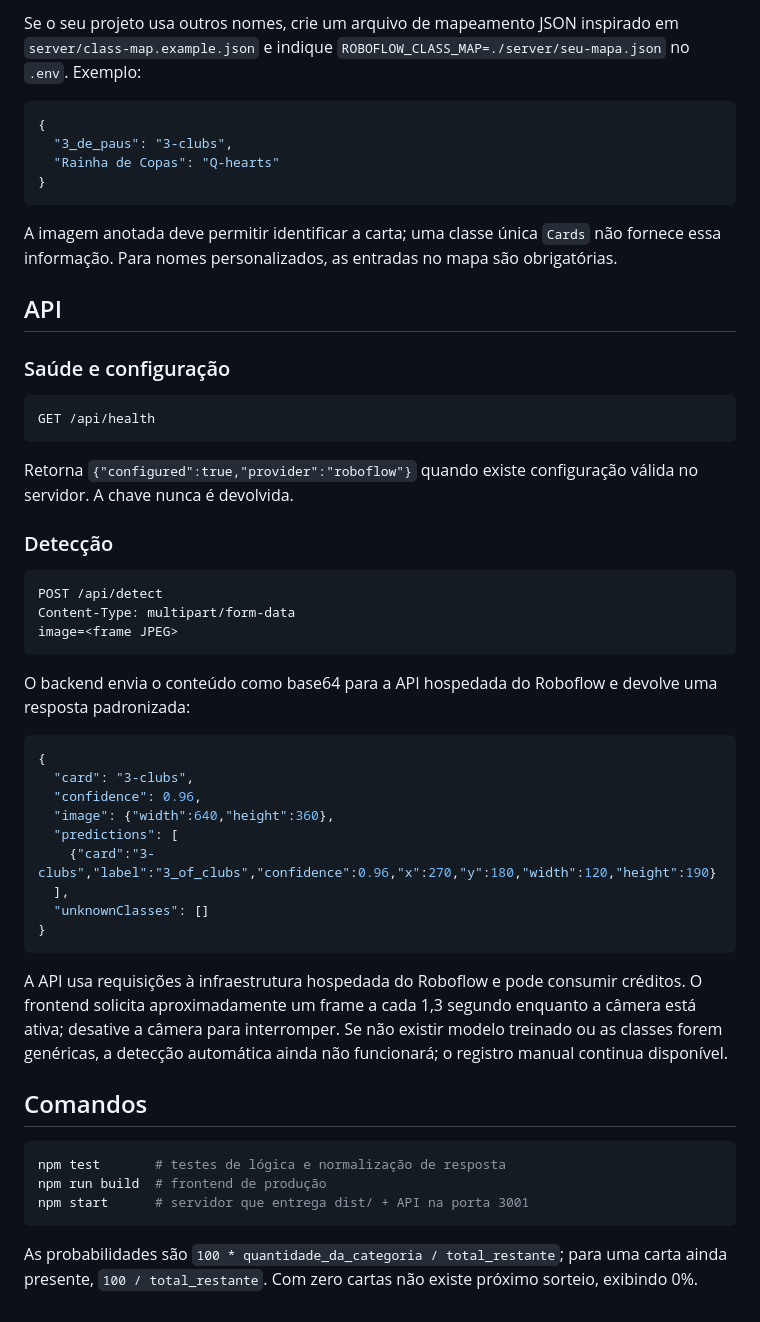
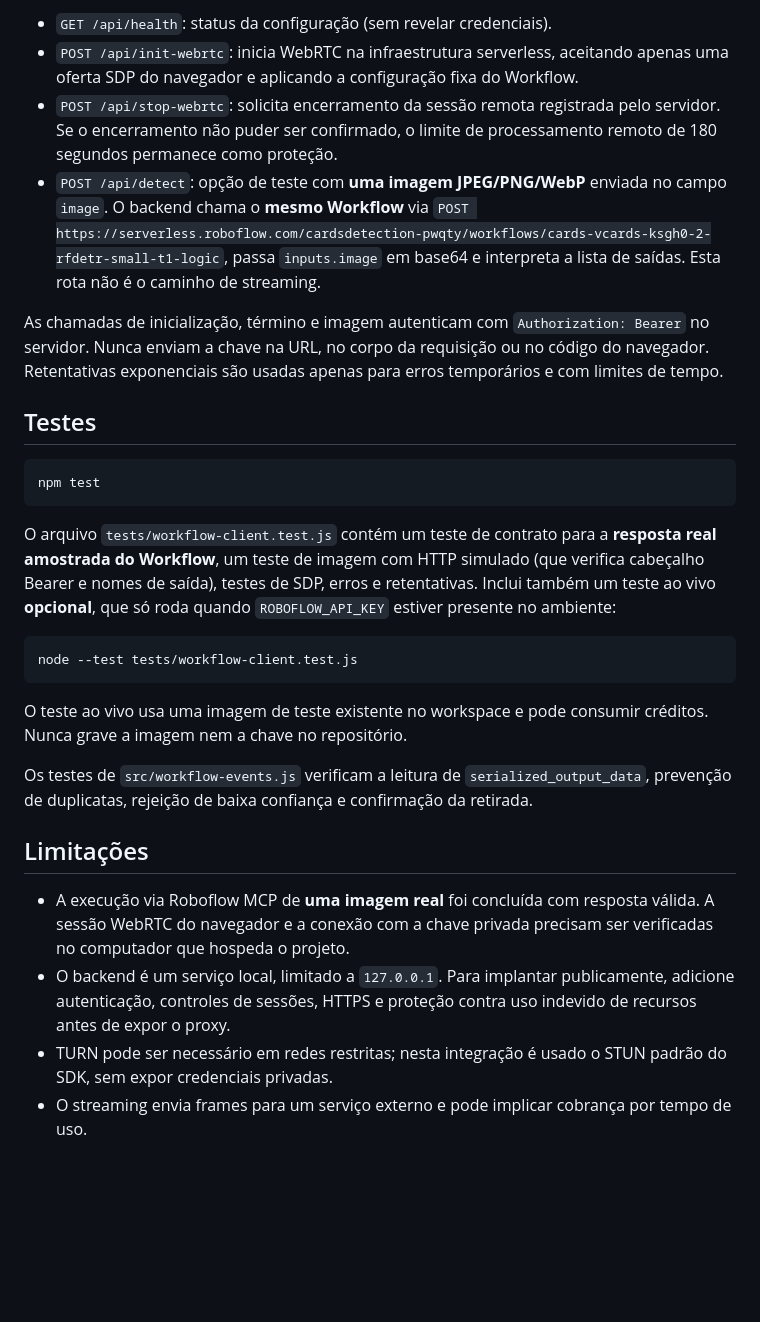
Before and after one commit to DanielBaptista01/FrontEnd-deteccao-de-cartas, a Markdown page: README.md, the part around one of its changes. Rendered like a GitHub page; blank space fills up the shorter version.

Commit message:
docs: document real Workflow outputs, WebRTC GPU and safety controls

````diff
--- a/README.md
+++ b/README.md
@@ -35,55 +46,30 @@ São aceitas, entre outras: `3_of_clubs`, `3 of clubs`, `3C`, `Ace of Spades`, `
 
-Se o seu projeto usa outros nomes, crie um arquivo de mapeamento JSON inspirado em `server/class-map.example.json` e indique `ROBOFLOW_CLASS_MAP=./server/seu-mapa.json` no `.env`. Exemplo:
+- `GET /api/health`: status da configuração (sem revelar credenciais).
+- `POST /api/init-webrtc`: inicia WebRTC na infraestrutura serverless, aceitando apenas uma oferta SDP do navegador e aplicando a configuração fixa do Workflow.
+- `POST /api/stop-webrtc`: solicita encerramento da sessão remota registrada pelo servidor. Se o encerramento não puder ser confirmado, o limite de processamento remoto de 180 segundos permanece como proteção.
+- `POST /api/detect`: opção de teste com **uma imagem JPEG/PNG/WebP** enviada no campo `image`. O backend chama o **mesmo Workflow** via `POST https://serverless.roboflow.com/cardsdetection-pwqty/workflows/cards-vcards-ksgh0-2-rfdetr-small-t1-logic`, passa `inputs.image` em base64 e interpreta a lista de saídas. Esta rota não é o caminho de streaming.
 
-```json
-{
-  "3_de_paus": "3-clubs",
-  "Rainha de Copas": "Q-hearts"
-}
+As chamadas de inicialização, término e imagem autenticam com `Authorization: Bearer` no servidor. Nunca enviam a chave na URL, no corpo da requisição ou no código do navegador. Retentativas exponenciais são usadas apenas para erros temporários e com limites de tempo.
+
+## Testes
+
+```bash
+npm test
 ```
 
-A imagem anotada deve permitir identificar a carta; uma classe única `Cards` não fornece essa informação. Para nomes personalizados, as entradas no mapa são obrigatórias.
+O arquivo `tests/workflow-client.test.js` contém um teste de contrato para a **resposta real amostrada do Workflow**, um teste de imagem com HTTP simulado (que verifica cabeçalho Bearer e nomes de saída), testes de SDP, erros e retentativas. Inclui também um teste ao vivo **opcional**, que só roda quando `ROBOFLOW_API_KEY` estiver presente no ambiente:
 
-## API
-
-### Saúde e configuração
-
-```http
-GET /api/health
+```bash
+node --test tests/workflow-client.test.js
 ```
 
-Retorna `{"configured":true,"provider":"roboflow"}` quando existe configuração válida no servidor. A chave nunca é devolvida.
+O teste ao vivo usa uma imagem de teste existente no workspace e pode consumir créditos. Nunca grave a imagem nem a chave no repositório.
 
-### Detecção
+Os testes de `src/workflow-events.js` verificam a leitura de `serialized_output_data`, prevenção de duplicatas, rejeição de baixa confiança e confirmação da retirada.
 
-```http
-POST /api/detect
-Content-Type: multipart/form-data
-image=<frame JPEG>
-```
+## Limitações
 
-O backend envia o conteúdo como base64 para a API hospedada do Roboflow e devolve uma resposta padronizada:
-
-```json
-{
-  "card": "3-clubs",
-  "confidence": 0.96,
-  "image": {"width":640,"height":360},
-  "predictions": [
-    {"card":"3-clubs","label":"3_of_clubs","confidence":0.96,"x":270,"y":180,"width":120,"height":190}
-  ],
-  "unknownClasses": []
-}
-```
-
-A API usa requisições à infraestrutura hospedada do Roboflow e pode consumir créditos. O frontend solicita aproximadamente um frame a cada 1,3 segundo enquanto a câmera está ativa; desative a câmera para interromper. Se não existir modelo treinado ou as classes forem genéricas, a detecção automática ainda não funcionará; o registro manual continua disponível.
-
-## Comandos
-
-```bash
-npm test       # testes de lógica e normalização de resposta
-npm run build  # frontend de produção
-npm start      # servidor que entrega dist/ + API na porta 3001
-```
-
-As probabilidades são `100 * quantidade_da_categoria / total_restante`; para uma carta ainda presente, `100 / total_restante`. Com zero cartas não existe próximo sorteio, exibindo 0%.
+- A execução via Roboflow MCP de **uma imagem real** foi concluída com resposta válida. A sessão WebRTC do navegador e a conexão com a chave privada precisam ser verificadas no computador que hospeda o projeto.
+- O backend é um serviço local, limitado a `127.0.0.1`. Para implantar publicamente, adicione autenticação, controles de sessões, HTTPS e proteção contra uso indevido de recursos antes de expor o proxy.
+- TURN pode ser necessário em redes restritas; nesta integração é usado o STUN padrão do SDK, sem expor credenciais privadas.
+- O streaming envia frames para um serviço externo e pode implicar cobrança por tempo de uso.
````
Also changed, not shown: other parts of README.md (+30 -19 lines).
